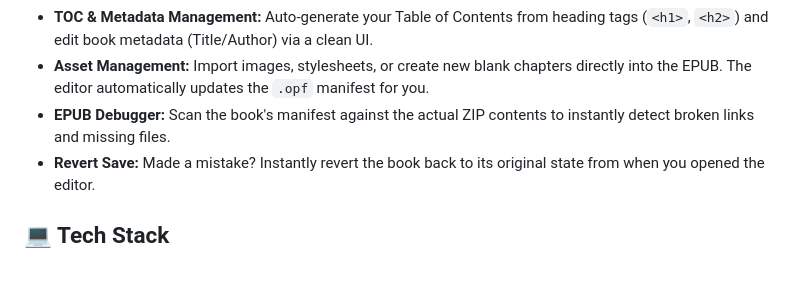
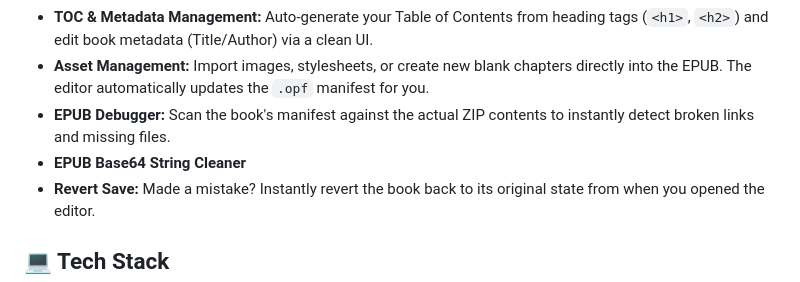
Before and after one commit to TK1612/TK-Epub-Reader, a Markdown page: README.md, the part around the change. Rendered like a GitHub page.

```diff
--- a/README.md
+++ b/README.md
@@ -29,6 +29,7 @@ Transform the reader into a professional EPUB IDE with a single click. The edito
 * **TOC & Metadata Management:** Auto-generate your Table of Contents from heading tags (`<h1>`, `<h2>`) and edit book metadata (Title/Author) via a clean UI.
 * **Asset Management:** Import images, stylesheets, or create new blank chapters directly into the EPUB. The editor automatically updates the `.opf` manifest for you.
 * **EPUB Debugger:** Scan the book's manifest against the actual ZIP contents to instantly detect broken links and missing files.
+* **EPUB Base64 String Cleaner**
 * **Revert Save:** Made a mistake? Instantly revert the book back to its original state from when you opened the editor.
 
 ## 💻 Tech Stack
```
